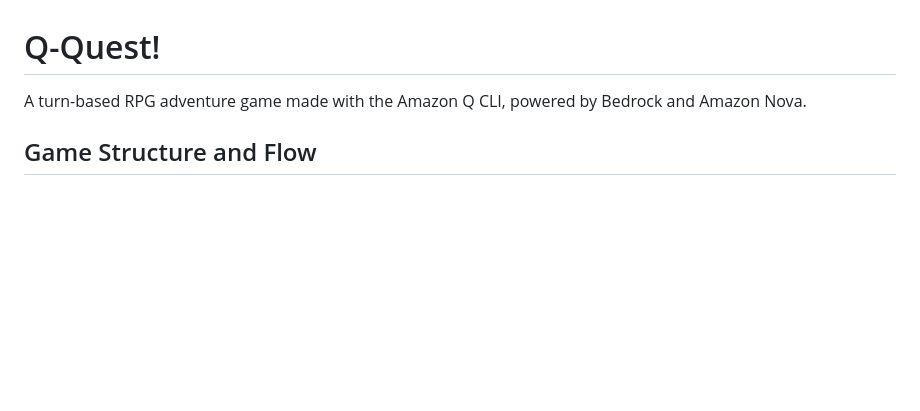
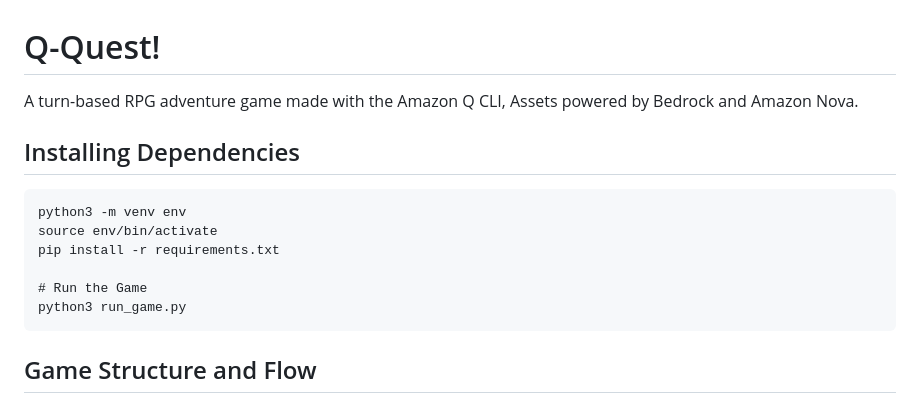
Before and after one commit to rybrow/q-quest, a Markdown page: README.md, the part around the change. Drawn GitHub-style; blank space fills up the shorter version.

````diff
--- a/README.md
+++ b/README.md
@@ -1,6 +1,17 @@
 # Q-Quest!
 
-A turn-based RPG adventure game made with the Amazon Q CLI, powered by Bedrock and Amazon Nova.
+A turn-based RPG adventure game made with the Amazon Q CLI, Assets powered by Bedrock and Amazon Nova.
+
+## Installing Dependencies
+
+```
+python3 -m venv env
+source env/bin/activate
+pip install -r requirements.txt
+
+# Run the Game
+python3 run_game.py
+```
 
 ## Game Structure and Flow
 
````
